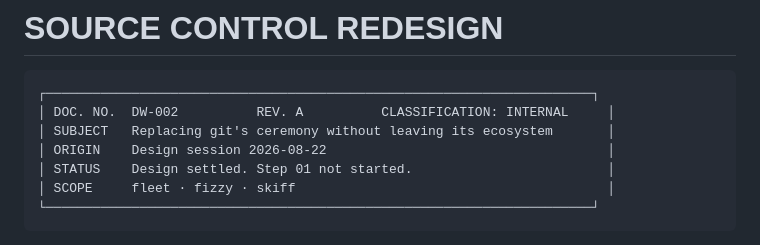
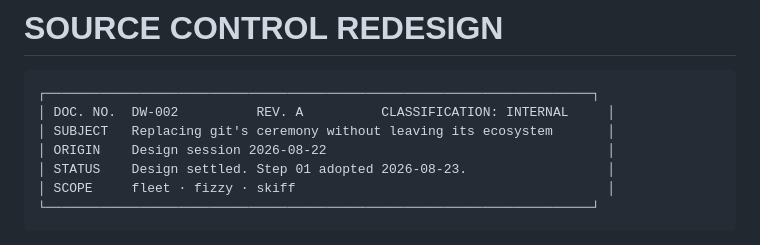
Before and after one commit to deepwa7er/fleet, a Markdown page: docs/source-control-redesign.md, the part around the change. Drawn GitHub-style.

````diff
--- a/docs/source-control-redesign.md
+++ b/docs/source-control-redesign.md
@@ -5,7 +5,7 @@
 │ DOC. NO.  DW-002          REV. A          CLASSIFICATION: INTERNAL     │
 │ SUBJECT   Replacing git's ceremony without leaving its ecosystem       │
 │ ORIGIN    Design session 2026-08-22                                    │
-│ STATUS    Design settled. Step 01 not started.                         │
+│ STATUS    Design settled. Step 01 adopted 2026-08-23.                  │
 │ SCOPE     fleet · fizzy · skiff                                        │
 └──────────────────────────────────────────────────────────────────────┘
 ```
````
Also changed, not shown: AGENTS.md (+1 -1 lines).
